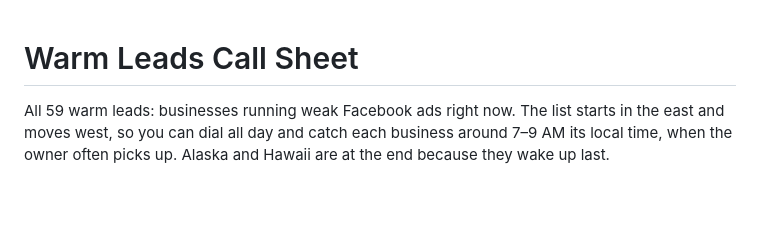
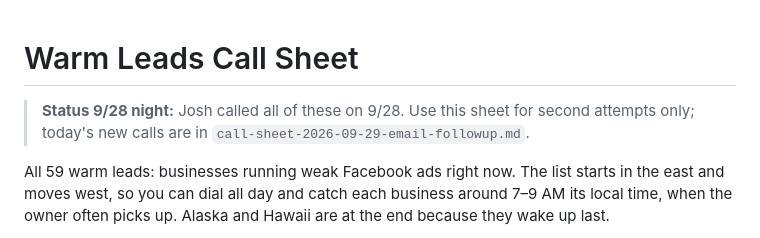
Before and after one commit to Joshcasper888/megabrain, a Markdown page: ads-agency/call-sheet-warm-leads.md, the part around the change. Drawn GitHub-style; blank space fills up the shorter version.

```diff
--- a/ads-agency/call-sheet-warm-leads.md
+++ b/ads-agency/call-sheet-warm-leads.md
@@ -1,4 +1,6 @@
 # Warm Leads Call Sheet
+
+> **Status 9/28 night:** Josh called all of these on 9/28. Use this sheet for second attempts only; today's new calls are in `call-sheet-2026-09-29-email-followup.md`.
 
 All 59 warm leads: businesses running weak Facebook ads right now. The list starts
 in the east and moves west, so you can dial all day and catch each business around
```
Also changed, not shown: ads-agency/call-sheet-2026-09-29-email-followup.md (added, +326 -0 lines).
